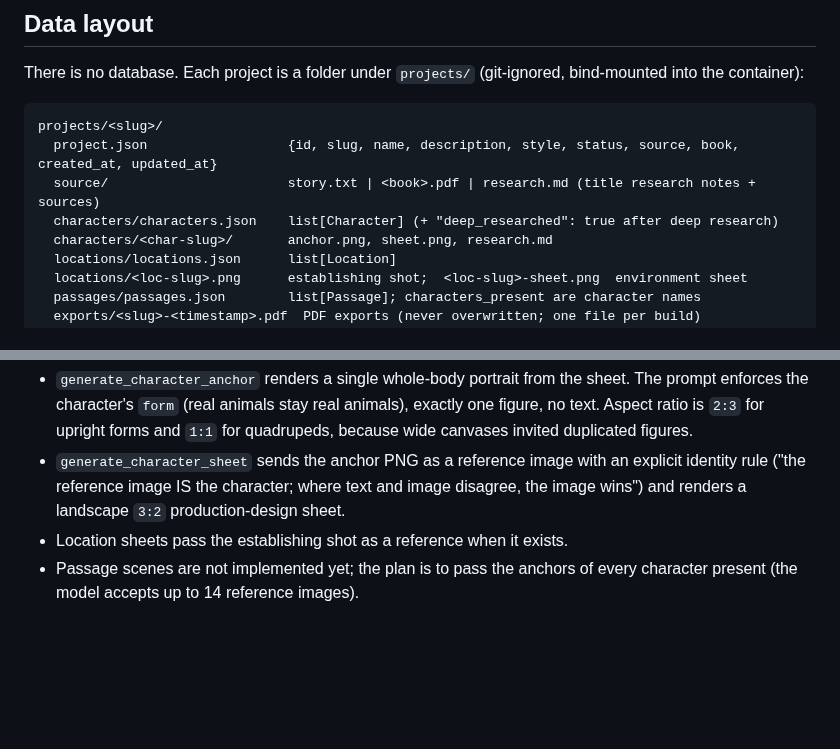
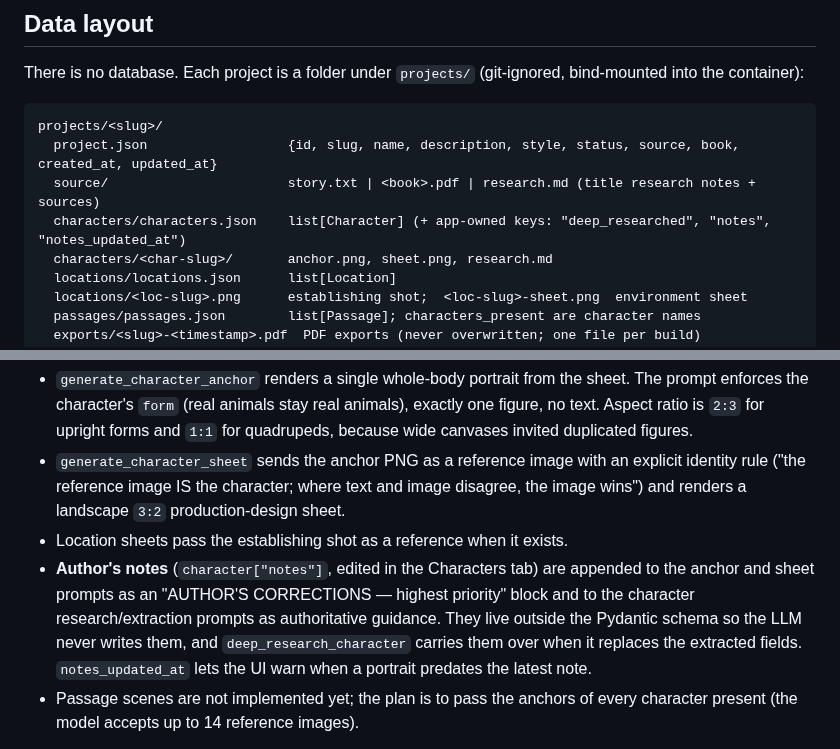
Before and after one commit to JohnBetaCode/Once_Upon_a_Time, a Markdown page: docs/architecture.md, 2 parts joined by grey strips. Rendered like a GitHub page; blank space fills up the shorter version.

```diff
--- a/docs/architecture.md
+++ b/docs/architecture.md
@@ -45,7 +45,7 @@ into the container):
 projects/<slug>/
   project.json                  {id, slug, name, description, style, status, source, book, created_at, updated_at}
   source/                       story.txt | <book>.pdf | research.md (title research notes + sources)
-  characters/characters.json    list[Character] (+ "deep_researched": true after deep research)
+  characters/characters.json    list[Character] (+ app-owned keys: "deep_researched", "notes", "notes_updated_at")
   characters/<char-slug>/       anchor.png, sheet.png, research.md
   locations/locations.json      list[Location]
   locations/<loc-slug>.png      establishing shot;  <loc-slug>-sheet.png  environment sheet
@@ -86,6 +86,12 @@ The anchor → reference strategy from the spec is implemented:
   identity rule ("the reference image IS the character; where text and image disagree, the
   image wins") and renders a landscape `3:2` production-design sheet.
 - Location sheets pass the establishing shot as a reference when it exists.
+- **Author's notes** (`character["notes"]`, edited in the Characters tab) are appended to the
+  anchor and sheet prompts as an "AUTHOR'S CORRECTIONS — highest priority" block and to the
+  character research/extraction prompts as authoritative guidance. They live outside the
+  Pydantic schema so the LLM never writes them, and `deep_research_character` carries them
+  over when it replaces the extracted fields. `notes_updated_at` lets the UI warn when a
+  portrait predates the latest note.
 - Passage scenes are not implemented yet; the plan is to pass the anchors of every character
   present (the model accepts up to 14 reference images).
 
```
Also changed, not shown: README.md (+7 -1 lines), docs/images/ui-notes.png (added), 9 other files.
